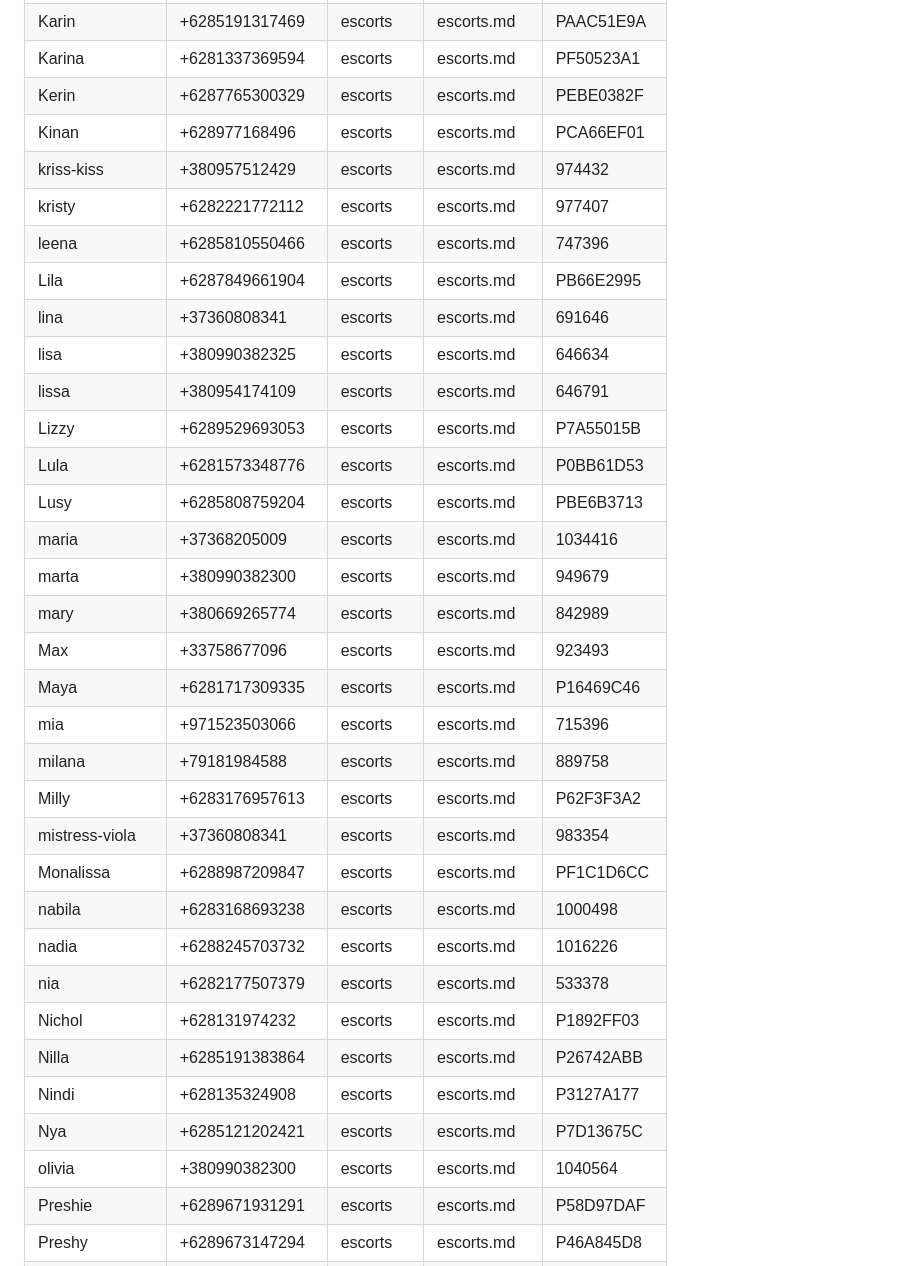
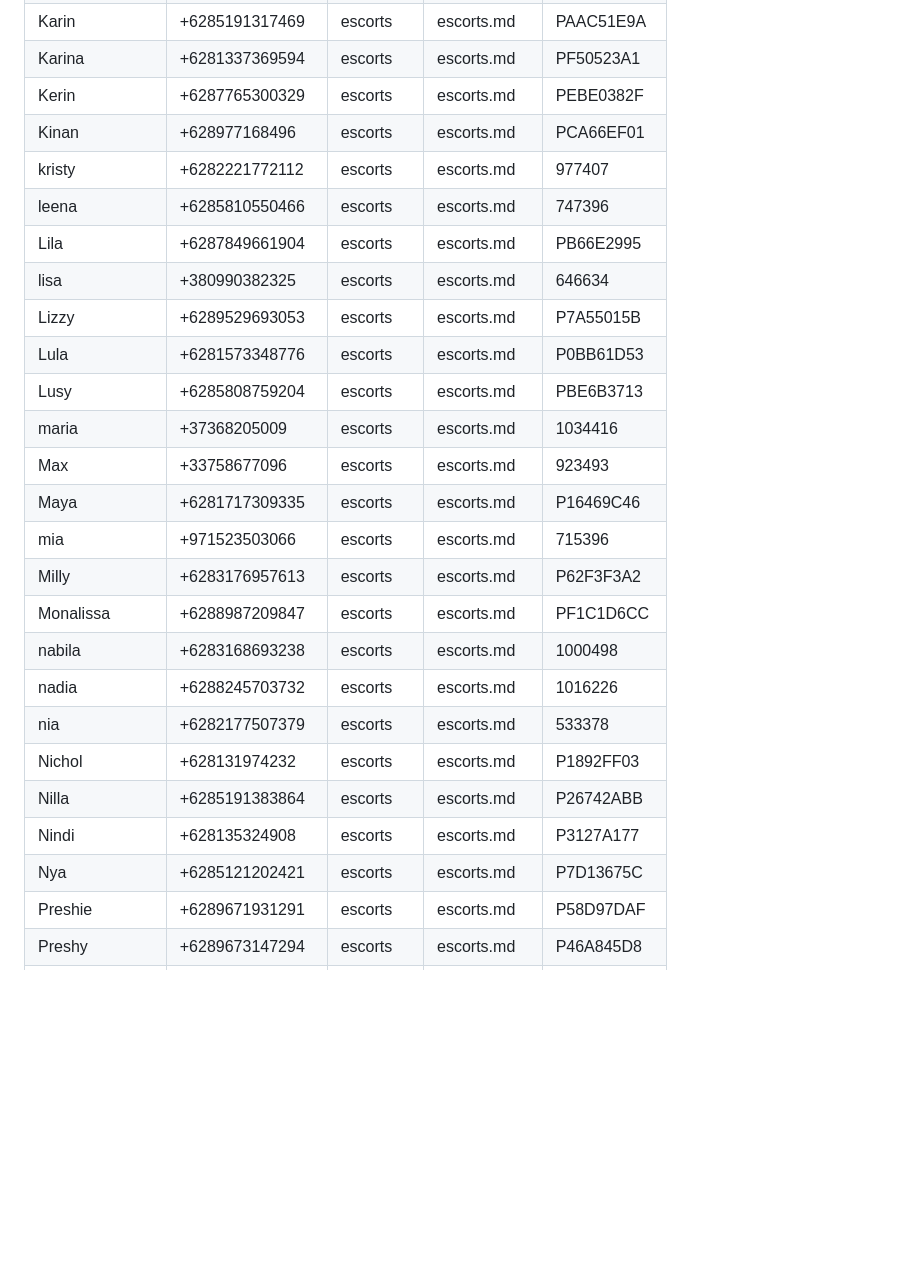
Before and after one commit to Gaia-Digital-Agency/ascortbali_live, a Markdown page: docs/templates/creator_contact.md, the part around one of its changes. GitHub-like rendering; blank space fills up the shorter version.

```diff
--- a/docs/templates/creator_contact.md
+++ b/docs/templates/creator_contact.md
@@ -148,25 +164,18 @@ For each contact, send the template in the **Template** column, replacing `{{nam
 | Karina | +6281337369594 | escorts | escorts.md | PF50523A1 |
 | Kerin | +6287765300329 | escorts | escorts.md | PEBE0382F |
 | Kinan | +628977168496 | escorts | escorts.md | PCA66EF01 |
-| kriss-kiss | +380957512429 | escorts | escorts.md | 974432 |
 | kristy | +6282221772112 | escorts | escorts.md | 977407 |
 | leena | +6285810550466 | escorts | escorts.md | 747396 |
 | Lila | +6287849661904 | escorts | escorts.md | PB66E2995 |
-| lina | +37360808341 | escorts | escorts.md | 691646 |
 | lisa | +380990382325 | escorts | escorts.md | 646634 |
-| lissa | +380954174109 | escorts | escorts.md | 646791 |
 | Lizzy | +6289529693053 | escorts | escorts.md | P7A55015B |
 | Lula | +6281573348776 | escorts | escorts.md | P0BB61D53 |
 | Lusy | +6285808759204 | escorts | escorts.md | PBE6B3713 |
 | maria | +37368205009 | escorts | escorts.md | 1034416 |
-| marta | +380990382300 | escorts | escorts.md | 949679 |
-| mary | +380669265774 | escorts | escorts.md | 842989 |
 | Max | +33758677096 | escorts | escorts.md | 923493 |
 | Maya | +6281717309335 | escorts | escorts.md | P16469C46 |
 | mia | +971523503066 | escorts | escorts.md | 715396 |
-| milana | +79181984588 | escorts | escorts.md | 889758 |
 | Milly | +6283176957613 | escorts | escorts.md | P62F3F3A2 |
-| mistress-viola | +37360808341 | escorts | escorts.md | 983354 |
 | Monalissa | +6288987209847 | escorts | escorts.md | PF1C1D6CC |
 | nabila | +6283168693238 | escorts | escorts.md | 1000498 |
 | nadia | +6288245703732 | escorts | escorts.md | 1016226 |
@@ -175,7 +184,6 @@ For each contact, send the template in the **Template** column, replacing `{{nam
 | Nilla | +6285191383864 | escorts | escorts.md | P26742ABB |
 | Nindi | +628135324908 | escorts | escorts.md | P3127A177 |
 | Nya | +6285121202421 | escorts | escorts.md | P7D13675C |
-| olivia | +380990382300 | escorts | escorts.md | 1040564 |
 | Preshie | +6289671931291 | escorts | escorts.md | P58D97DAF |
 | Preshy | +6289673147294 | escorts | escorts.md | P46A845D8 |
 | Priska | +6287767751635 | escorts | escorts.md | PBA5C0325 |
```
Also changed, not shown: other parts of docs/templates/creator_contact.md (+33 -20 lines), docs/README-docs.md (+3 -3 lines).
